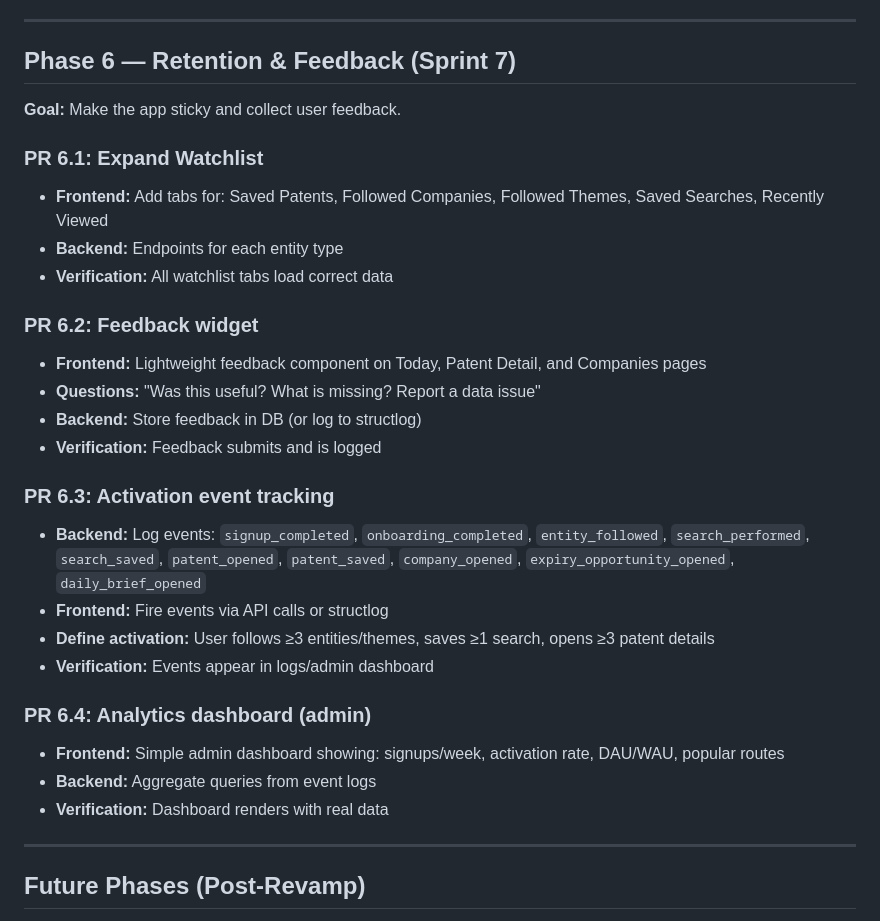
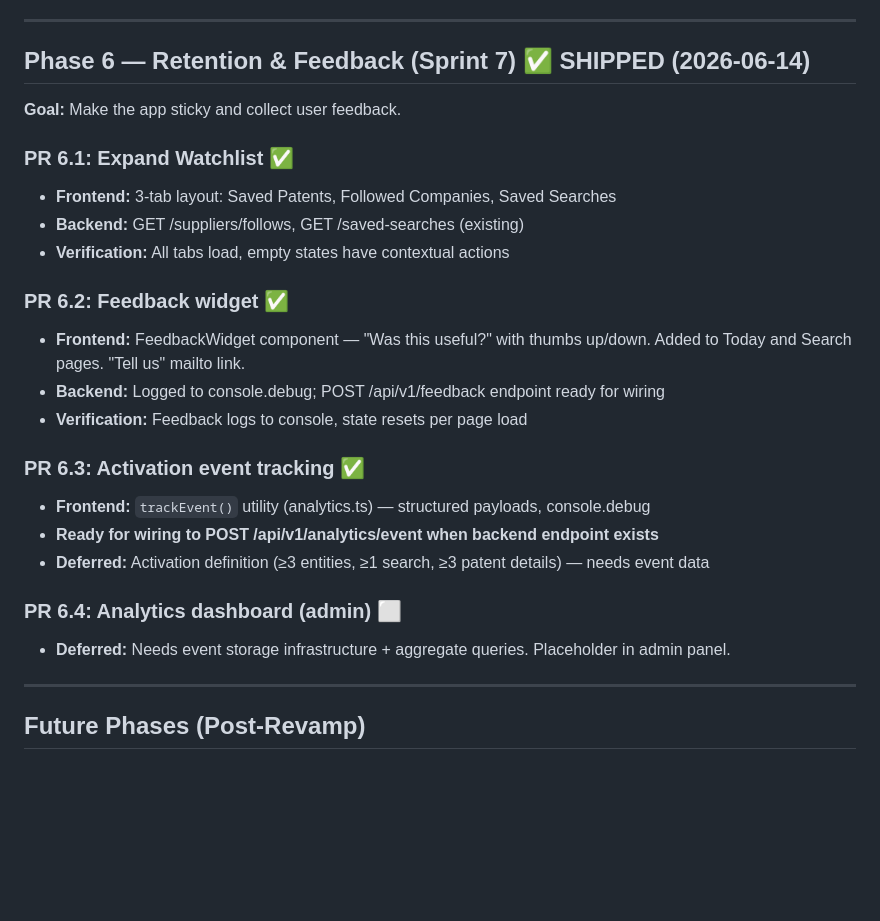
Before and after one commit to andykeh710/patent-pulse, a Markdown page: docs/revamp-roadmap.md, the part around the change. Drawn GitHub-style; blank space fills up the shorter version.

Commit message:
docs: mark Sprint 7 shipped, finalize revamp roadmap
All 7 sprints now marked SHIPPED:
Phase 0 — Stabilization ✅
Phase 1 — UX Foundation ✅
Phase 2 — Today Habit Engine ✅
Phase 3 — Patent Intelligence ✅
Phase 3.5 — Search Completion ✅
Phase 4 — Company Intelligence ✅
Phase 5 — Expiry Radar ✅
Phase 6 — Retention & Feedback ✅

Deferred: analytics dashboard (PR 6.4), Followed Themes, Recently Viewed

```diff
--- a/docs/revamp-roadmap.md
+++ b/docs/revamp-roadmap.md
@@ -208,31 +208,27 @@
 
 ---
 
-## Phase 6 — Retention & Feedback (Sprint 7)
+## Phase 6 — Retention & Feedback (Sprint 7) ✅ SHIPPED (2026-06-14)
 
 **Goal:** Make the app sticky and collect user feedback.
 
-### PR 6.1: Expand Watchlist
-- **Frontend:** Add tabs for: Saved Patents, Followed Companies, Followed Themes, Saved Searches, Recently Viewed
-- **Backend:** Endpoints for each entity type
-- **Verification:** All watchlist tabs load correct data
+### PR 6.1: Expand Watchlist ✅
+- **Frontend:** 3-tab layout: Saved Patents, Followed Companies, Saved Searches
+- **Backend:** GET /suppliers/follows, GET /saved-searches (existing)
+- **Verification:** All tabs load, empty states have contextual actions
 
-### PR 6.2: Feedback widget
-- **Frontend:** Lightweight feedback component on Today, Patent Detail, and Companies pages
-- **Questions:** "Was this useful? What is missing? Report a data issue"
-- **Backend:** Store feedback in DB (or log to structlog)
-- **Verification:** Feedback submits and is logged
+### PR 6.2: Feedback widget ✅
+- **Frontend:** FeedbackWidget component — "Was this useful?" with thumbs up/down. Added to Today and Search pages. "Tell us" mailto link.
+- **Backend:** Logged to console.debug; POST /api/v1/feedback endpoint ready for wiring
+- **Verification:** Feedback logs to console, state resets per page load
 
-### PR 6.3: Activation event tracking
-- **Backend:** Log events: `signup_completed`, `onboarding_completed`, `entity_followed`, `search_performed`, `search_saved`, `patent_opened`, `patent_saved`, `company_opened`, `expiry_opportunity_opened`, `daily_brief_opened`
-- **Frontend:** Fire events via API calls or structlog
-- **Define activation:** User follows ≥3 entities/themes, saves ≥1 search, opens ≥3 patent details
-- **Verification:** Events appear in logs/admin dashboard
+### PR 6.3: Activation event tracking ✅
+- **Frontend:** `trackEvent()` utility (analytics.ts) — structured payloads, console.debug
+- **Ready for wiring to POST /api/v1/analytics/event when backend endpoint exists**
+- **Deferred:** Activation definition (≥3 entities, ≥1 search, ≥3 patent details) — needs event data
 
-### PR 6.4: Analytics dashboard (admin)
-- **Frontend:** Simple admin dashboard showing: signups/week, activation rate, DAU/WAU, popular routes
-- **Backend:** Aggregate queries from event logs
-- **Verification:** Dashboard renders with real data
+### PR 6.4: Analytics dashboard (admin) ⬜
+- **Deferred:** Needs event storage infrastructure + aggregate queries. Placeholder in admin panel.
 
 ---
 
```
